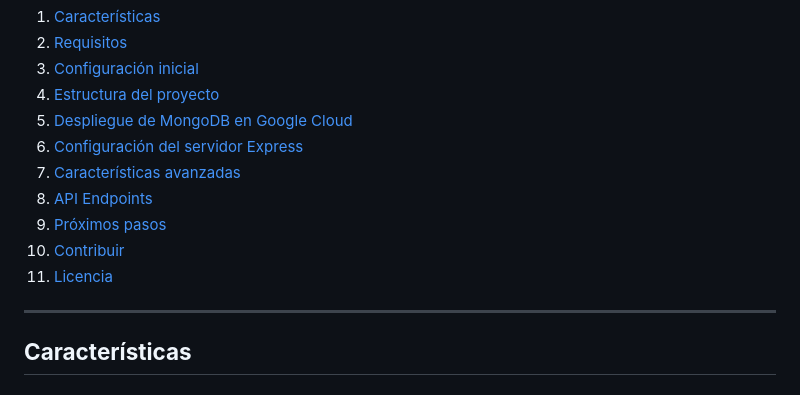
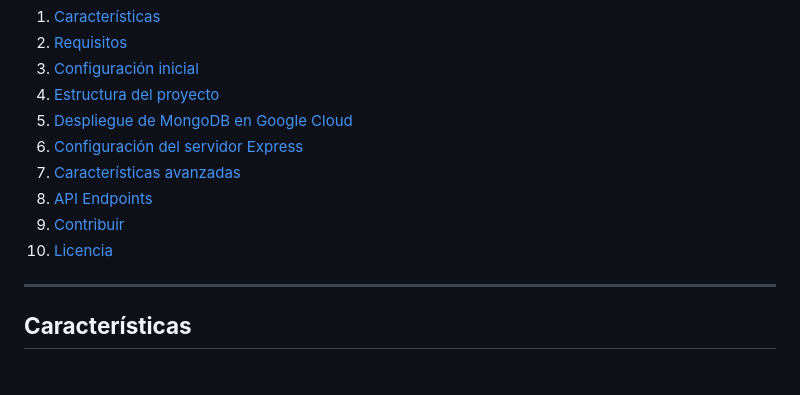
Before and after one commit to victoMR/proyectLogs, a Markdown page: README.md, the part around the change. GitHub-like rendering.

```diff
--- a/README.md
+++ b/README.md
@@ -19,9 +19,8 @@ Este proyecto implementa un **sistema de gestión de usuarios** conectado a una
 6. [Configuración del servidor Express](#configuración-del-servidor-express)
 7. [Características avanzadas](#características-avanzadas)
 8. [API Endpoints](#api-endpoints)
-9. [Próximos pasos](#próximos-pasos)
-10. [Contribuir](#contribuir)
-11. [Licencia](#licencia)
+9. [Contribuir](#contribuir)
+10. [Licencia](#licencia)
 
 ---
 
```
